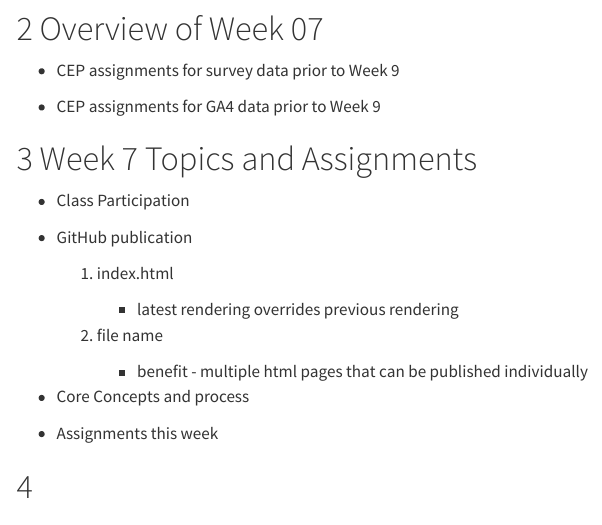
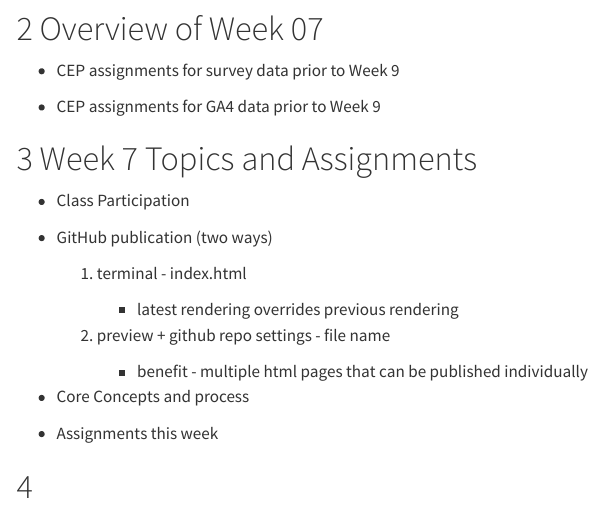
Before and after one commit to lewiswaddell/IBM6500-Notes, a Quarto document (W06_Notes/Lewis-Waddell, Leeann - Class Notes - W07.qmd): the page in a window 1100 px wide, from 390 px down. Rendered offline with R 4.5, knitr and Pandoc in place of Quarto, with nearby package versions; menus at the side of the page are left out.

Commit message:
revision

```diff
--- a/W06_Notes/Lewis-Waddell, Leeann - Class Notes - W07.qmd
+++ b/W06_Notes/Lewis-Waddell, Leeann - Class Notes - W07.qmd
@@ -35,13 +35,13 @@ format:
 
 - Class Participation
 
-- GitHub publication
+- GitHub publication (two ways)
 
-  1.  index.html
+  1.  terminal - index.html
 
       - latest rendering overrides previous rendering
 
-  2.  file name
+  2.  preview + github repo settings - file name
 
       - benefit - multiple html pages that can be published individually
 
```
Also changed, not shown: 2 other files.
